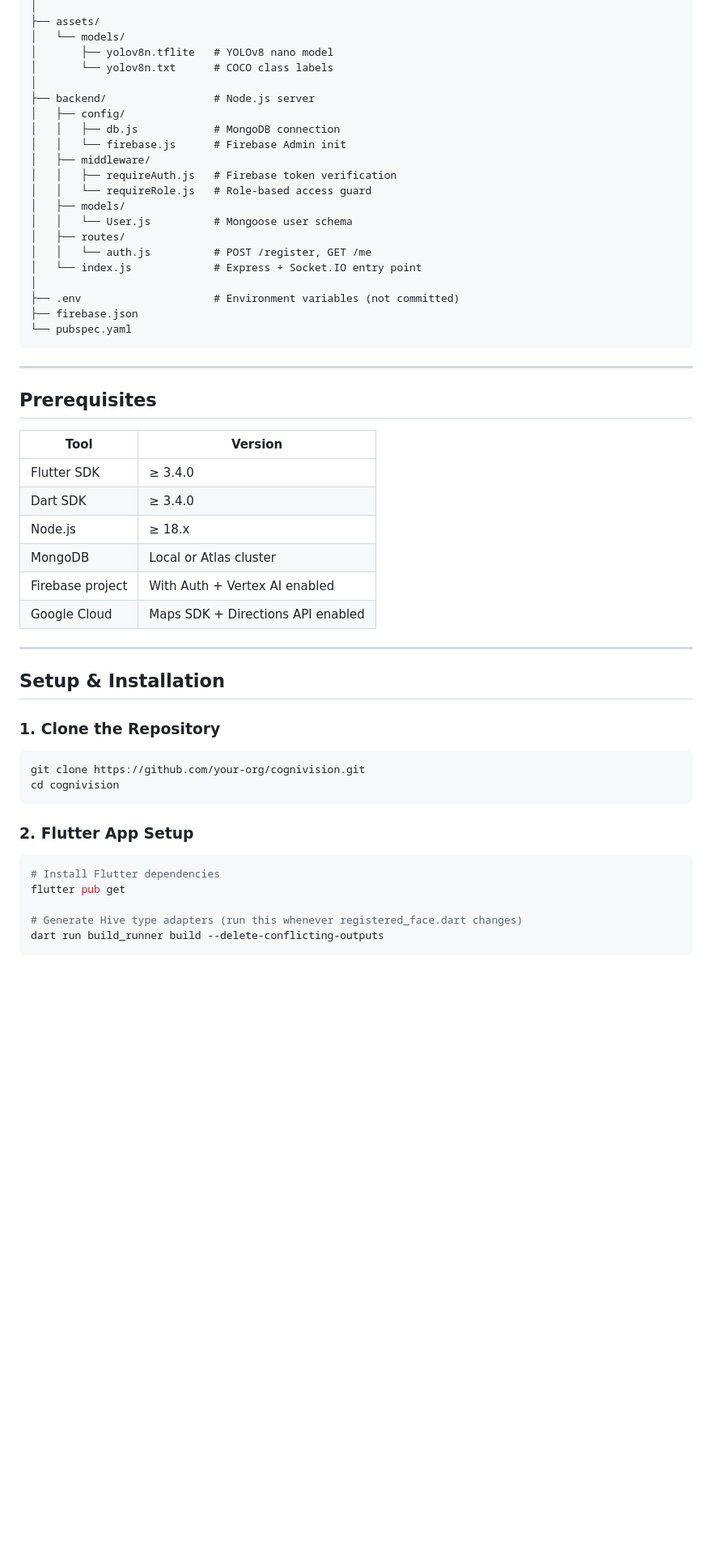
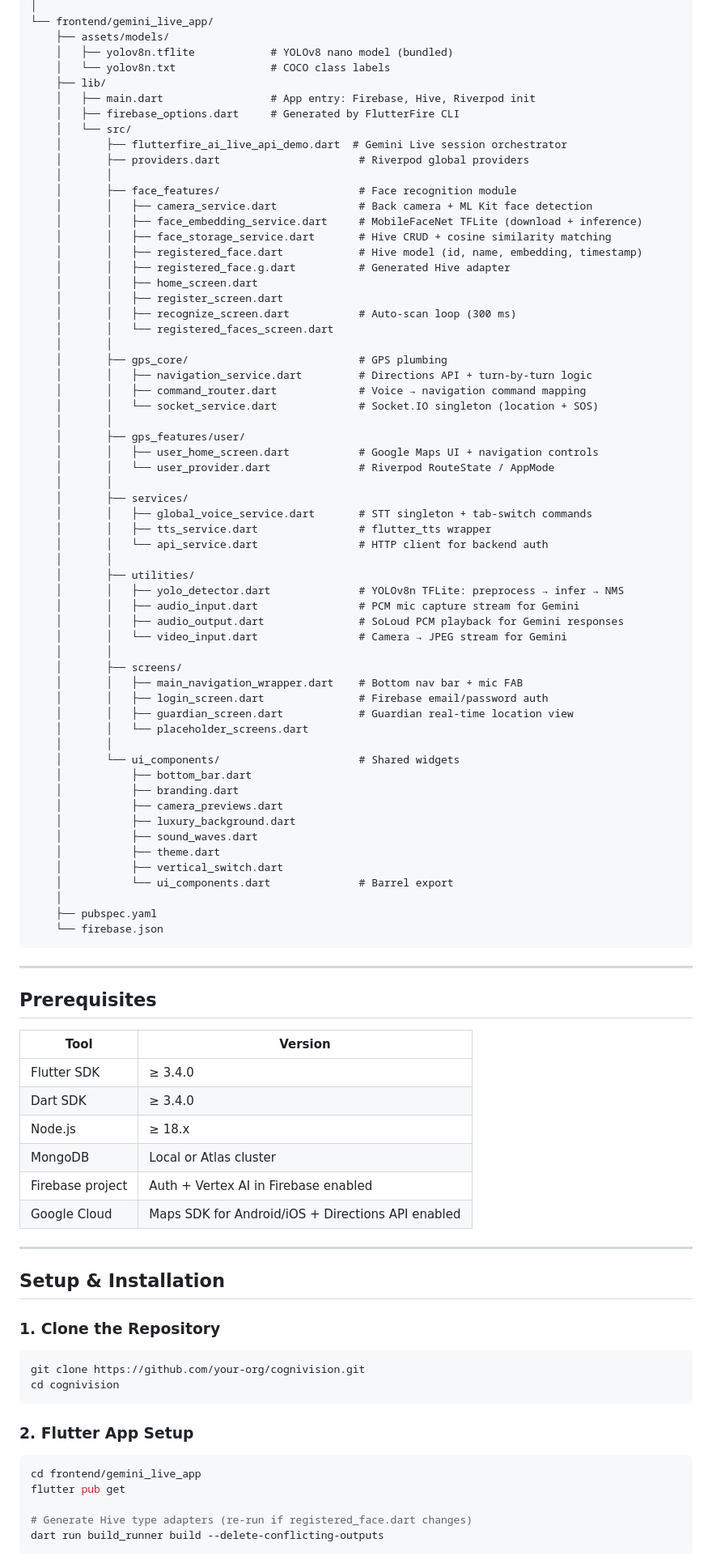
Before and after one commit to Anudeep2005/CogniVision, a Markdown page: README.md, the part around one of its changes. Shown at 81% size. GitHub-like rendering; blank space fills up the shorter version.

````diff
--- a/README.md
+++ b/README.md
@@ -159,25 +121,64 @@ vision_aid_app/
 │
-├── assets/
-│   └── models/
-│       ├── yolov8n.tflite   # YOLOv8 nano model
-│       └── yolov8n.txt      # COCO class labels
-│
-├── backend/                 # Node.js server
-│   ├── config/
-│   │   ├── db.js            # MongoDB connection
-│   │   └── firebase.js      # Firebase Admin init
-│   ├── middleware/
-│   │   ├── requireAuth.js   # Firebase token verification
-│   │   └── requireRole.js   # Role-based access guard
-│   ├── models/
-│   │   └── User.js          # Mongoose user schema
-│   ├── routes/
-│   │   └── auth.js          # POST /register, GET /me
-│   └── index.js             # Express + Socket.IO entry point
-│
-├── .env                     # Environment variables (not committed)
-├── firebase.json
-└── pubspec.yaml
+└── frontend/gemini_live_app/
+    ├── assets/models/
+    │   ├── yolov8n.tflite            # YOLOv8 nano model (bundled)
+    │   └── yolov8n.txt               # COCO class labels
+    ├── lib/
+    │   ├── main.dart                 # App entry: Firebase, Hive, Riverpod init
+    │   ├── firebase_options.dart     # Generated by FlutterFire CLI
+    │   └── src/
+    │       ├── flutterfire_ai_live_api_demo.dart  # Gemini Live session orchestrator
+    │       ├── providers.dart                      # Riverpod global providers
+    │       │
+    │       ├── face_features/                      # Face recognition module
+    │       │   ├── camera_service.dart             # Back camera + ML Kit face detection
+    │       │   ├── face_embedding_service.dart     # MobileFaceNet TFLite (download + inference)
+    │       │   ├── face_storage_service.dart       # Hive CRUD + cosine similarity matching
+    │       │   ├── registered_face.dart            # Hive model (id, name, embedding, timestamp)
+    │       │   ├── registered_face.g.dart          # Generated Hive adapter
+    │       │   ├── home_screen.dart
+    │       │   ├── register_screen.dart
+    │       │   ├── recognize_screen.dart           # Auto-scan loop (300 ms)
+    │       │   └── registered_faces_screen.dart
+    │       │
+    │       ├── gps_core/                           # GPS plumbing
+    │       │   ├── navigation_service.dart         # Directions API + turn-by-turn logic
+    │       │   ├── command_router.dart             # Voice → navigation command mapping
+    │       │   └── socket_service.dart             # Socket.IO singleton (location + SOS)
+    │       │
+    │       ├── gps_features/user/
+    │       │   ├── user_home_screen.dart           # Google Maps UI + navigation controls
+    │       │   └── user_provider.dart              # Riverpod RouteState / AppMode
+    │       │
+    │       ├── services/
+    │       │   ├── global_voice_service.dart       # STT singleton + tab-switch commands
+    │       │   ├── tts_service.dart                # flutter_tts wrapper
+    │       │   └── api_service.dart                # HTTP client for backend auth
+    │       │
+    │       ├── utilities/
+    │       │   ├── yolo_detector.dart              # YOLOv8n TFLite: preprocess → infer → NMS
+    │       │   ├── audio_input.dart                # PCM mic capture stream for Gemini
+    │       │   ├── audio_output.dart               # SoLoud PCM playback for Gemini responses
+    │       │   └── video_input.dart                # Camera → JPEG stream for Gemini
+    │       │
+    │       ├── screens/
+    │       │   ├── main_navigation_wrapper.dart    # Bottom nav bar + mic FAB
+    │       │   ├── login_screen.dart               # Firebase email/password auth
+    │       │   ├── guardian_screen.dart            # Guardian real-time location view
+    │       │   └── placeholder_screens.dart
+    │       │
+    │       └── ui_components/                      # Shared widgets
+    │           ├── bottom_bar.dart
+    │           ├── branding.dart
+    │           ├── camera_previews.dart
+    │           ├── luxury_background.dart
+    │           ├── sound_waves.dart
+    │           ├── theme.dart
+    │           ├── vertical_switch.dart
+    │           └── ui_components.dart              # Barrel export
+    │
+    ├── pubspec.yaml
+    └── firebase.json
 ```
 
 ---
@@ -190,8 +191,8 @@ vision_aid_app/
 | Dart SDK | ≥ 3.4.0 |
 | Node.js | ≥ 18.x |
 | MongoDB | Local or Atlas cluster |
-| Firebase project | With Auth + Vertex AI enabled |
-| Google Cloud | Maps SDK + Directions API enabled |
+| Firebase project | Auth + Vertex AI in Firebase enabled |
+| Google Cloud | Maps SDK for Android/iOS + Directions API enabled |
 
 ---
 
@@ -207,10 +208,10 @@ cd cognivision
 ### 2. Flutter App Setup
 
 ```bash
-# Install Flutter dependencies
+cd frontend/gemini_live_app
 flutter pub get
 
-# Generate Hive type adapters (run this whenever registered_face.dart changes)
+# Generate Hive type adapters (re-run if registered_face.dart changes)
 dart run build_runner build --delete-conflicting-outputs
 ```
 
````
Also changed, not shown: other parts of README.md (+125 -154 lines).
